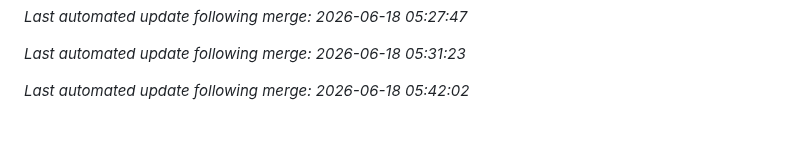
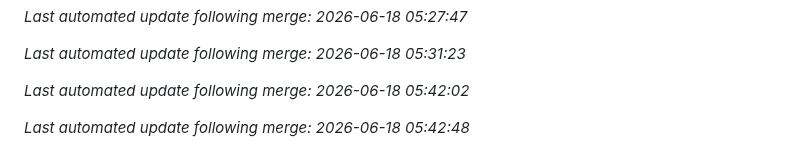
Before and after one commit to aj1126/FamilyAccountant, a Markdown page: README.md, the part around the change. GitHub-like rendering; blank space fills up the shorter version.

Commit message:
docs: auto-update README after merge [skip ci]

```diff
--- a/README.md
+++ b/README.md
@@ -178,3 +178,5 @@ See [CHANGELOG.md](./CHANGELOG.md) for a detailed history of all changes.
 *Last automated update following merge: 2026-06-18 05:31:23*
 
 *Last automated update following merge: 2026-06-18 05:42:02*
+
+*Last automated update following merge: 2026-06-18 05:42:48*
```
